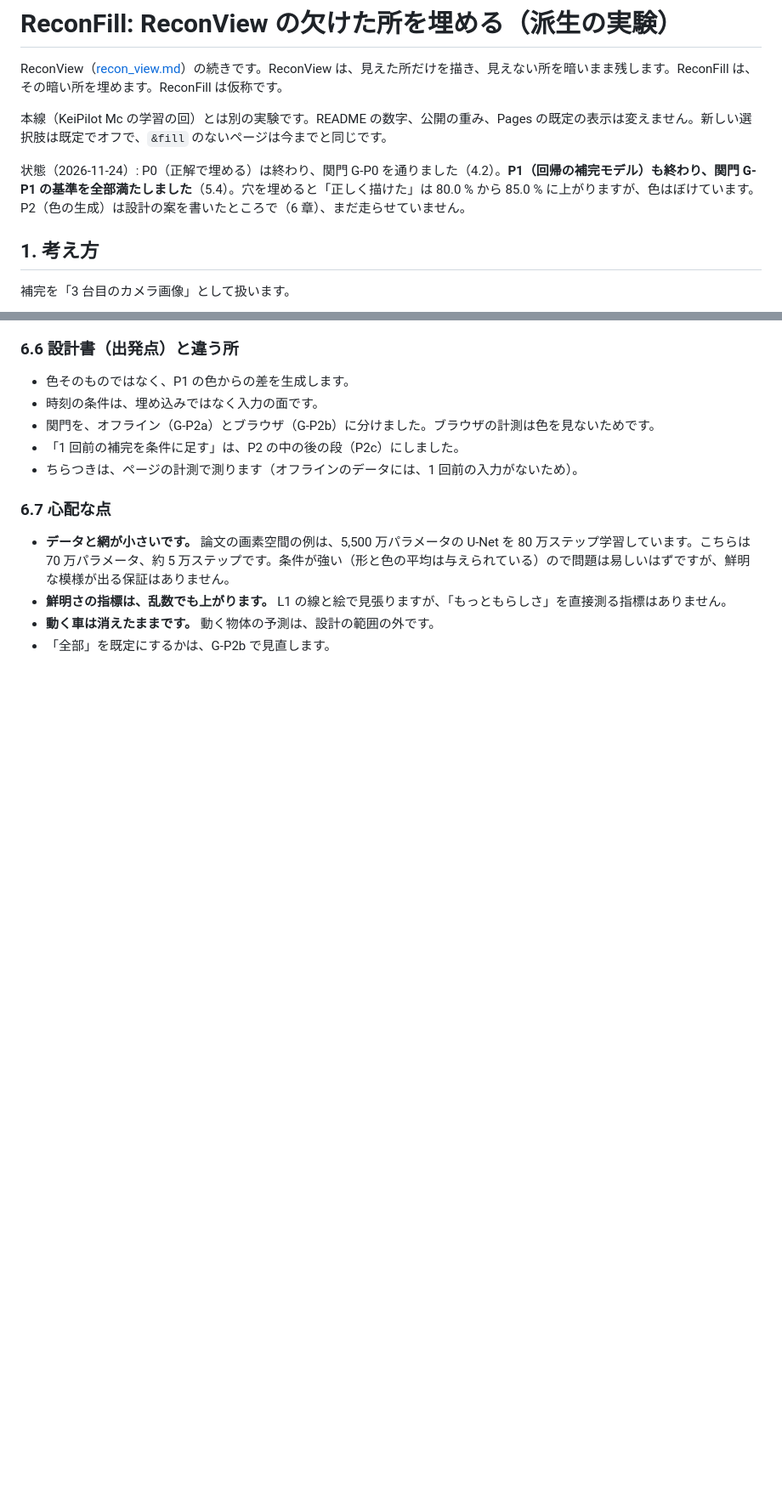
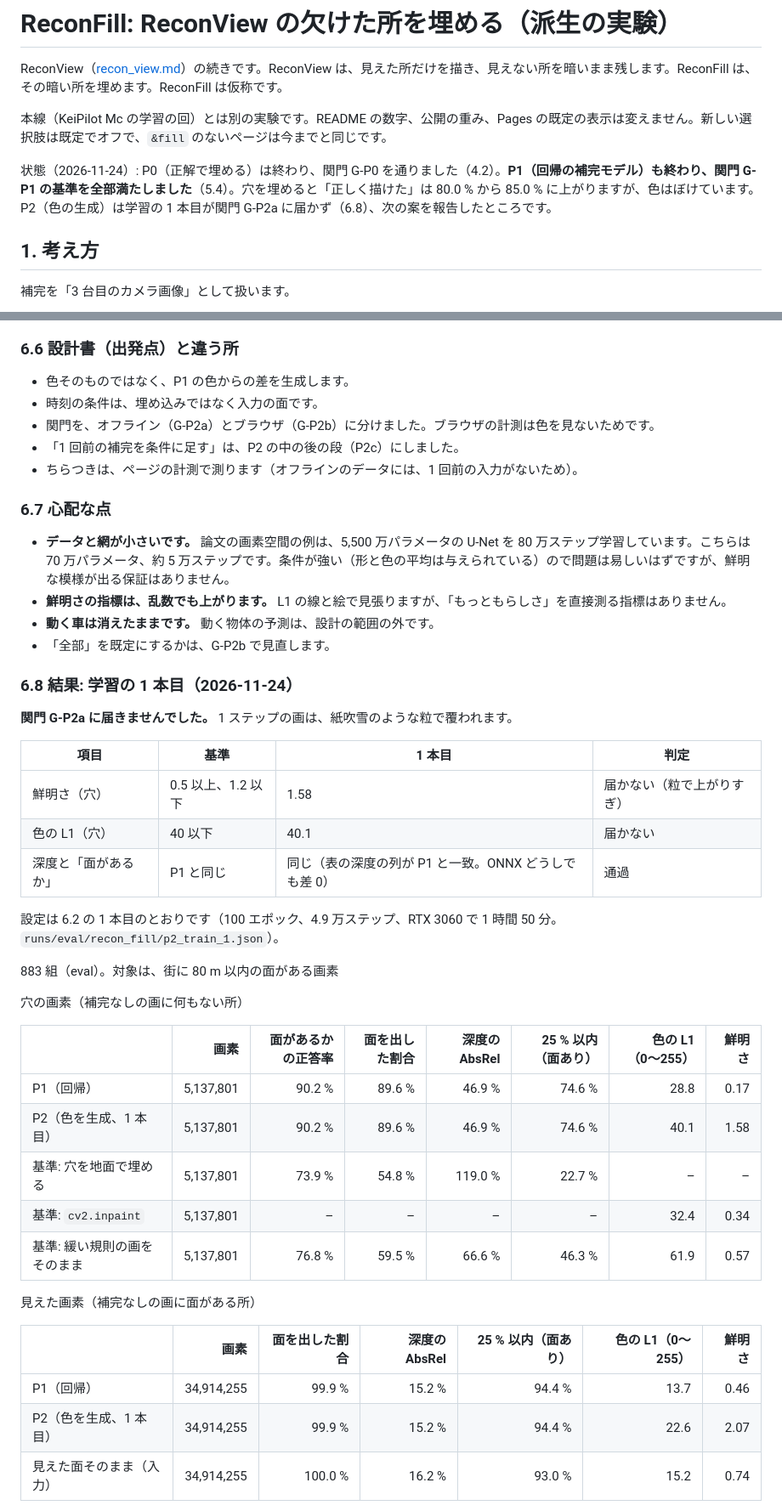
Before and after one commit to southern-star/keisim, a Markdown page: docs/recon_fill.md, 2 parts joined by grey strips. Shown at 85% size. GitHub-like rendering; blank space fills up the shorter version.

```diff
--- a/docs/recon_fill.md
+++ b/docs/recon_fill.md
@@ -4,7 +4,7 @@ ReconView（[recon_view.md](recon_view.md)）の続きです。ReconView は、
 
 本線（KeiPilot Mc の学習の回）とは別の実験です。README の数字、公開の重み、Pages の既定の表示は変えません。新しい選択肢は既定でオフで、`&fill` のないページは今までと同じです。
 
-状態（2026-11-24）: P0（正解で埋める）は終わり、関門 G-P0 を通りました（4.2）。**P1（回帰の補完モデル）も終わり、関門 G-P1 の基準を全部満たしました**（5.4）。穴を埋めると「正しく描けた」は 80.0 % から 85.0 % に上がりますが、色はぼけています。P2（色の生成）は設計の案を書いたところで（6 章）、まだ走らせていません。
+状態（2026-11-24）: P0（正解で埋める）は終わり、関門 G-P0 を通りました（4.2）。**P1（回帰の補完モデル）も終わり、関門 G-P1 の基準を全部満たしました**（5.4）。穴を埋めると「正しく描けた」は 80.0 % から 85.0 % に上がりますが、色はぼけています。P2（色の生成）は学習の 1 本目が関門 G-P2a に届かず（6.8）、次の案を報告したところです。
 
 ## 1. 考え方
 
@@ -643,3 +643,35 @@ P1 の結果を見て決めた設計です。**まだ何も走らせていませ
 - **動く車は消えたままです。** 動く物体の予測は、設計の範囲の外です。
 - 「全部」を既定にするかは、G-P2b で見直します。
 
+### 6.8 結果: 学習の 1 本目（2026-11-24）
+
+**関門 G-P2a に届きませんでした。** 1 ステップの画は、紙吹雪のような粒で覆われます。
+
+| 項目 | 基準 | 1 本目 | 判定 |
+|---|---|---|---|
+| 鮮明さ（穴） | 0.5 以上、1.2 以下 | 1.58 | 届かない（粒で上がりすぎ） |
+| 色の L1（穴） | 40 以下 | 40.1 | 届かない |
+| 深度と「面があるか」 | P1 と同じ | 同じ（表の深度の列が P1 と一致。ONNX どうしでも差 0） | 通過 |
+
+設定は 6.2 の 1 本目のとおりです（100 エポック、4.9 万ステップ、RTX 3060 で 1 時間 50 分。`runs/eval/recon_fill/p2_train_1.json`）。
+
+883 組（eval）。対象は、街に 80 m 以内の面がある画素
+
+穴の画素（補完なしの画に何もない所）
+
+| | 画素 | 面があるかの正答率 | 面を出した割合 | 深度の AbsRel | 25 % 以内（面あり） | 色の L1（0〜255） | 鮮明さ |
+|---|---:|---:|---:|---:|---:|---:|---:|
+| P1（回帰） | 5,137,801 | 90.2 % | 89.6 % | 46.9 % | 74.6 % | 28.8 | 0.17 |
+| P2（色を生成、1 本目） | 5,137,801 | 90.2 % | 89.6 % | 46.9 % | 74.6 % | 40.1 | 1.58 |
+| 基準: 穴を地面で埋める | 5,137,801 | 73.9 % | 54.8 % | 119.0 % | 22.7 % | – | – |
+| 基準: `cv2.inpaint` | 5,137,801 | – | – | – | – | 32.4 | 0.34 |
+| 基準: 緩い規則の画をそのまま | 5,137,801 | 76.8 % | 59.5 % | 66.6 % | 46.3 % | 61.9 | 0.57 |
+
+見えた画素（補完なしの画に面がある所）
+
+| | 画素 | 面を出した割合 | 深度の AbsRel | 25 % 以内（面あり） | 色の L1（0〜255） | 鮮明さ |
+|---|---:|---:|---:|---:|---:|---:|
+| P1（回帰） | 34,914,255 | 99.9 % | 15.2 % | 94.4 % | 13.7 | 0.46 |
+| P2（色を生成、1 本目） | 34,914,255 | 99.9 % | 15.2 % | 94.4 % | 22.6 | 2.07 |
+| 見えた面そのまま（入力） | 34,914,255 | 100.0 % | 16.2 % | 93.0 % | 15.2 | 0.74 |
+
```
Also changed, not shown: other parts of docs/recon_fill.md (+41 -0 lines), docs/recon_fill/p2_diag_1.jpg (added), docs/recon_fill/p2_offline_1.jpg (added), 8 other files.
